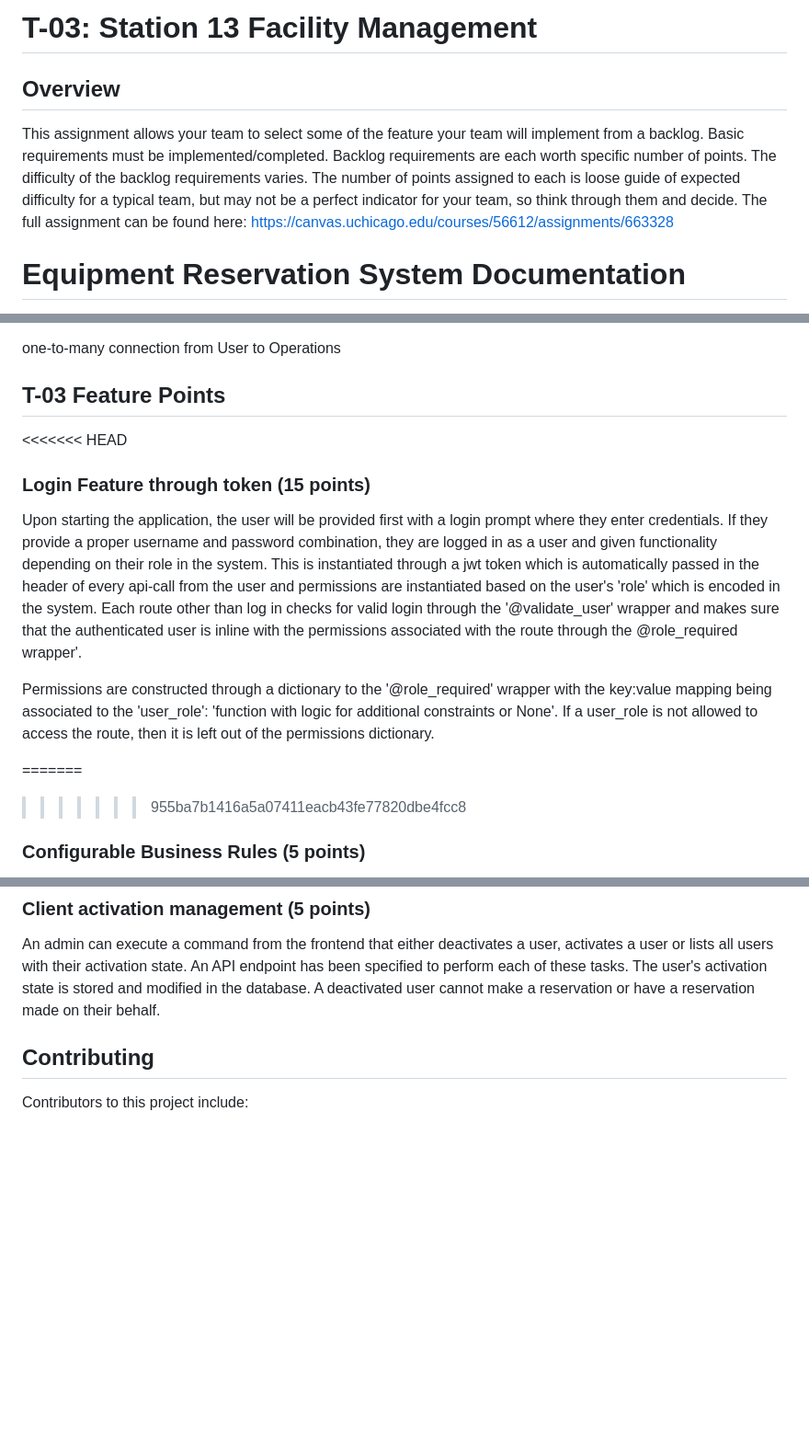
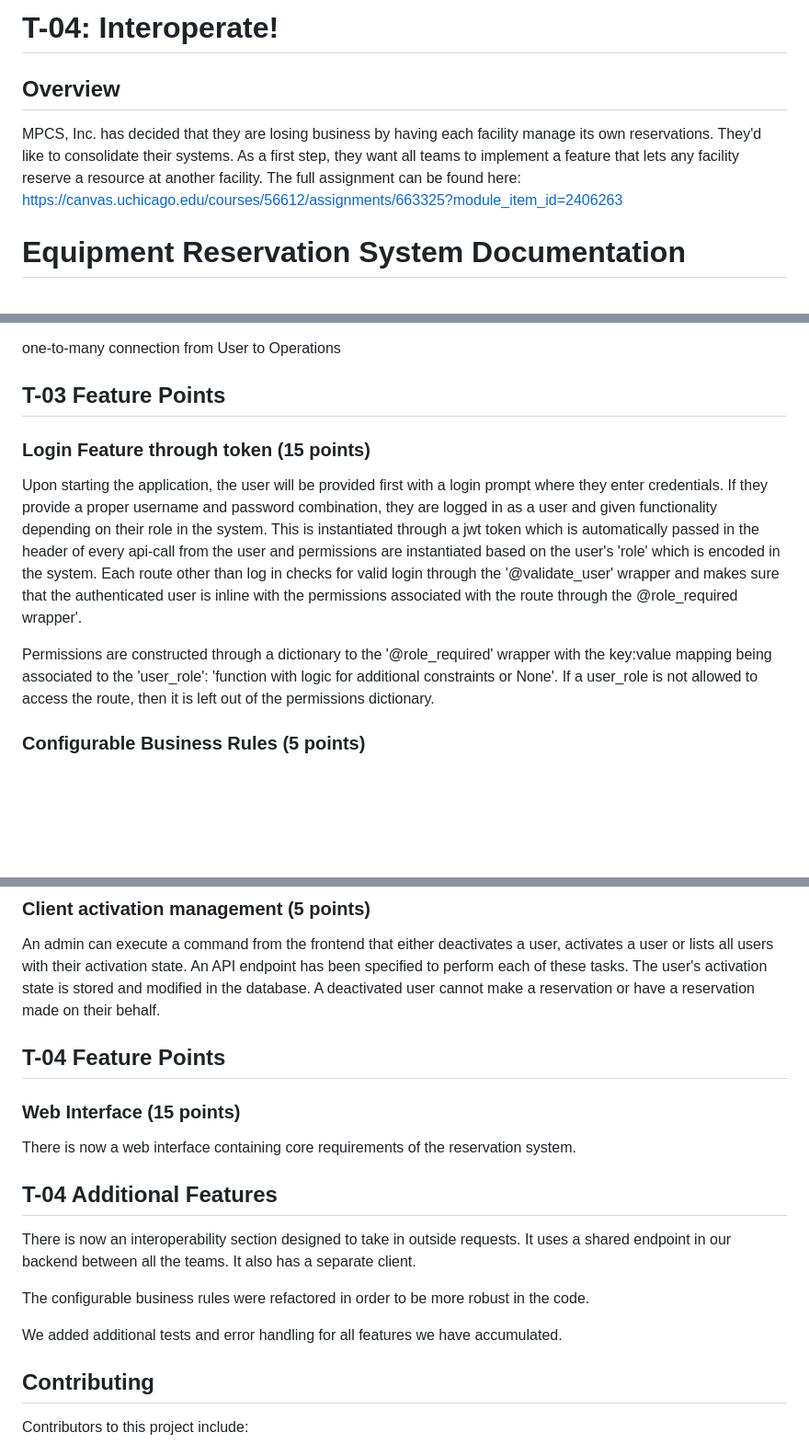
Before and after one commit to MPCS-51220/reservation-system-christian-the-wingdings, a Markdown page: README.md, 3 parts joined by grey strips. Shown at 92% size. Rendered like a GitHub page; blank space fills up the shorter version.

Commit message:
new readme version

```diff
--- a/README.md
+++ b/README.md
@@ -1,10 +1,7 @@
-# T-03: Station 13 Facility Management
+# T-04: Interoperate!
 
 ## Overview
-This assignment allows your team to select some of the feature your team will implement from a backlog.
-Basic requirements must be implemented/completed.
-Backlog requirements are each worth specific number of points.
-The difficulty of the backlog requirements varies. The number of points assigned to each is loose guide of expected difficulty for a typical team, but may not be a perfect indicator for your team, so think through them and decide. The full assignment can be found here: https://canvas.uchicago.edu/courses/56612/assignments/663328
+MPCS, Inc. has decided that they are losing business by having each facility manage its own reservations. They'd like to consolidate their systems.  As a first step, they want all teams to implement a feature that lets any facility reserve a resource at another facility.   The full assignment can be found here: https://canvas.uchicago.edu/courses/56612/assignments/663325?module_item_id=2406263
 
 
 # Equipment Reservation System Documentation
@@ -249,16 +246,13 @@ one-to-many connection from User to Operations
 
 ## T-03 Feature Points
 
-<<<<<<< HEAD
-
 ### Login Feature through token (15 points)
 
 Upon starting the application, the user will be provided first with a login prompt where they enter credentials. If they provide a proper username and password combination, they are logged in as a user and given functionality depending on their role in the system. This is instantiated through a jwt token which is automatically passed in the header of every api-call from the user and permissions are instantiated based on the user's 'role' which is encoded in the system. Each route other than log in checks for valid login through the '@validate_user' wrapper and makes sure that the authenticated user is inline with the permissions associated with the route through the @role_required wrapper'.
 
 Permissions are constructed through a dictionary to the '@role_required' wrapper with the key:value mapping being associated to the 'user_role': 'function with logic for additional constraints or None'. If a user_role is not allowed to access the route, then it is left out of the permissions dictionary.
 
-=======
->>>>>>> 955ba7b1416a5a07411eacb43fe77820dbe4fcc8
+
 ### Configurable Business Rules (5 points)
 
 We added an admin command on the frontend that allows the user to set particular values related to Reservations and logistics. Once the frontend rule and value are specified, an API request is made to the backend to change those values in the code. Then, the admin can set the following values in the code:
@@ -282,6 +276,19 @@ Once these changes go through, these changes are generally updated for the entir
 
 An admin can execute a command from the frontend that either deactivates a user, activates a user or lists all users with their activation state. An API endpoint has been specified to perform each of these tasks. The user's activation state is stored and modified in the database. A deactivated user cannot make a reservation or have a reservation made on their behalf.
 
+## T-04 Feature Points
+
+### Web Interface (15 points)
+
+There is now a web interface containing core requirements of the reservation system.
+
+## T-04 Additional Features
+
+There is now an interoperability section designed to take in outside requests. It uses a shared endpoint in our backend between all the teams. It also has a separate client.
+
+The configurable business rules were refactored in order to be more robust in the code.
+
+We added additional tests and error handling for all features we have accumulated.
 
 
 ## Contributing
```
